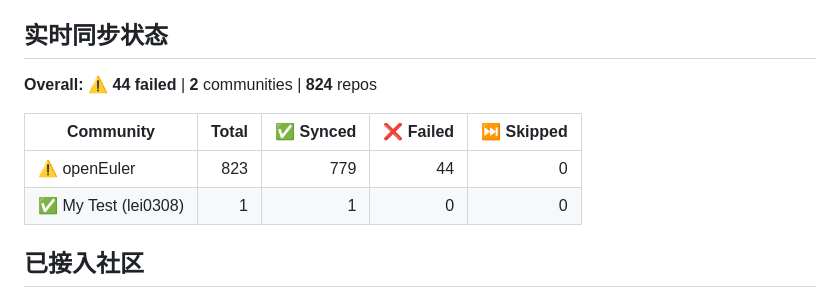
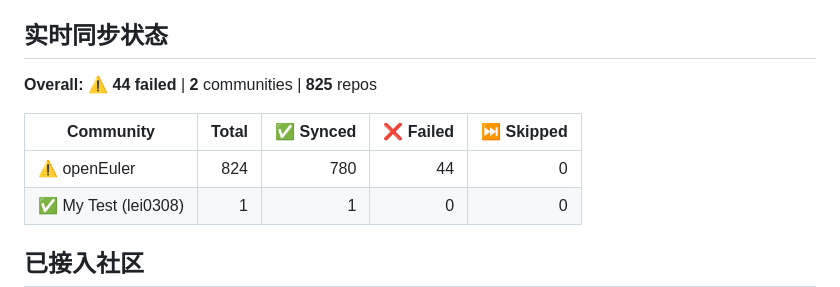
Before and after one commit to huanglei0308/community-mirror, a Markdown page: README.md, the part around the change. Drawn GitHub-style.

Commit message:
Auto-update community table from orgs.json [skip ci]

```diff
--- a/README.md
+++ b/README.md
@@ -16,11 +16,11 @@
 ## 实时同步状态
 
 <!-- STATUS_TABLE_START -->
-**Overall:** ⚠️ **44 failed** | **2** communities | **824** repos
+**Overall:** ⚠️ **44 failed** | **2** communities | **825** repos
 
 | Community | Total | ✅ Synced | ❌ Failed | ⏭️ Skipped |
 |-----------|------:|----------:|----------:|-----------:|
-| ⚠️ openEuler | 823 | 779 | 44 | 0 |
+| ⚠️ openEuler | 824 | 780 | 44 | 0 |
 | ✅ My Test (lei0308) | 1 | 1 | 0 | 0 |
 
 <!-- STATUS_TABLE_END -->
```
